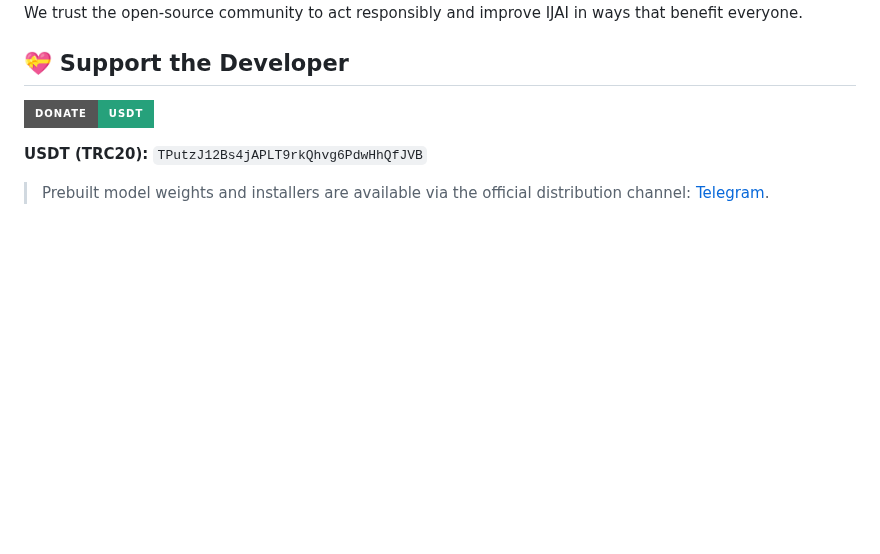
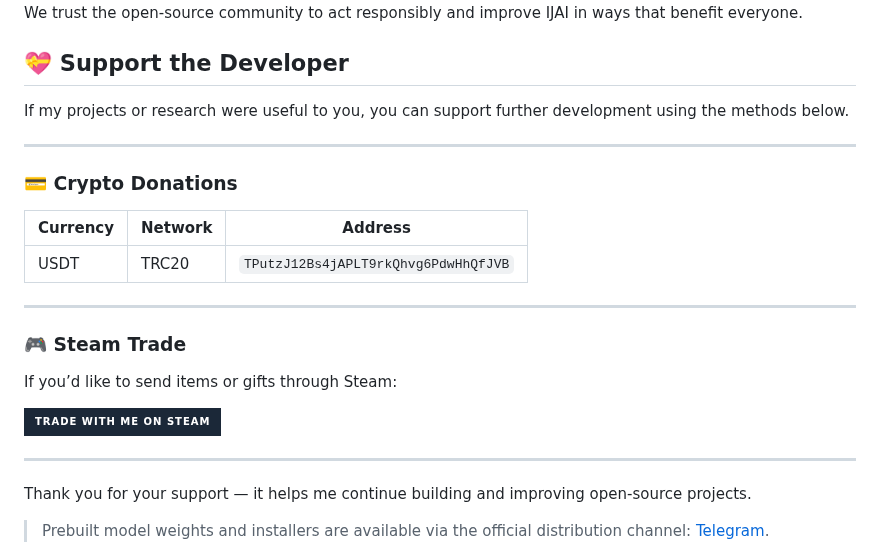
Before and after one commit to IbrokhimN/IJAI, a Markdown page: README.md, the part around the change. Drawn GitHub-style; badges without logos; blank space fills up the shorter version.

Commit message:
Adding some Support the dev methods

```diff
--- a/README.md
+++ b/README.md
@@ -630,9 +630,26 @@ We trust the open-source community to act responsibly and improve IJAI in ways t
 
 ## 💝 Support the Developer
 
-[![Donate USDT](https://img.shields.io/badge/Donate-USDT-26A17B?style=for-the-badge&logo=tether)](https://tronscan.org/#/address/TPutzJ12Bs4jAPLT9rkQhvg6PdwHhQfJVB)
+If my projects or research were useful to you, you can support further development using the methods below.
 
-**USDT (TRC20):** `TPutzJ12Bs4jAPLT9rkQhvg6PdwHhQfJVB`
+---
+
+### 💳 Crypto Donations
+| Currency | Network | Address |
+|-----------|----------|---------|
+| USDT | TRC20 | `TPutzJ12Bs4jAPLT9rkQhvg6PdwHhQfJVB` |
+
+---
+
+### 🎮 Steam Trade
+If you’d like to send items or gifts through Steam:
+
+[![Trade with me on Steam](https://img.shields.io/badge/Trade_with_me_on_Steam-1b2838?style=for-the-badge&logo=steam&logoColor=white)](https://steamcommunity.com/tradeoffer/new/?partner=1507940107&token=XQgjFkwz)
+
+---
+
+Thank you for your support — it helps me continue building and improving open-source projects.
+
 
 
 > Prebuilt model weights and installers are available via the official distribution channel: [Telegram](https://t.me/IJAIprj).
```
